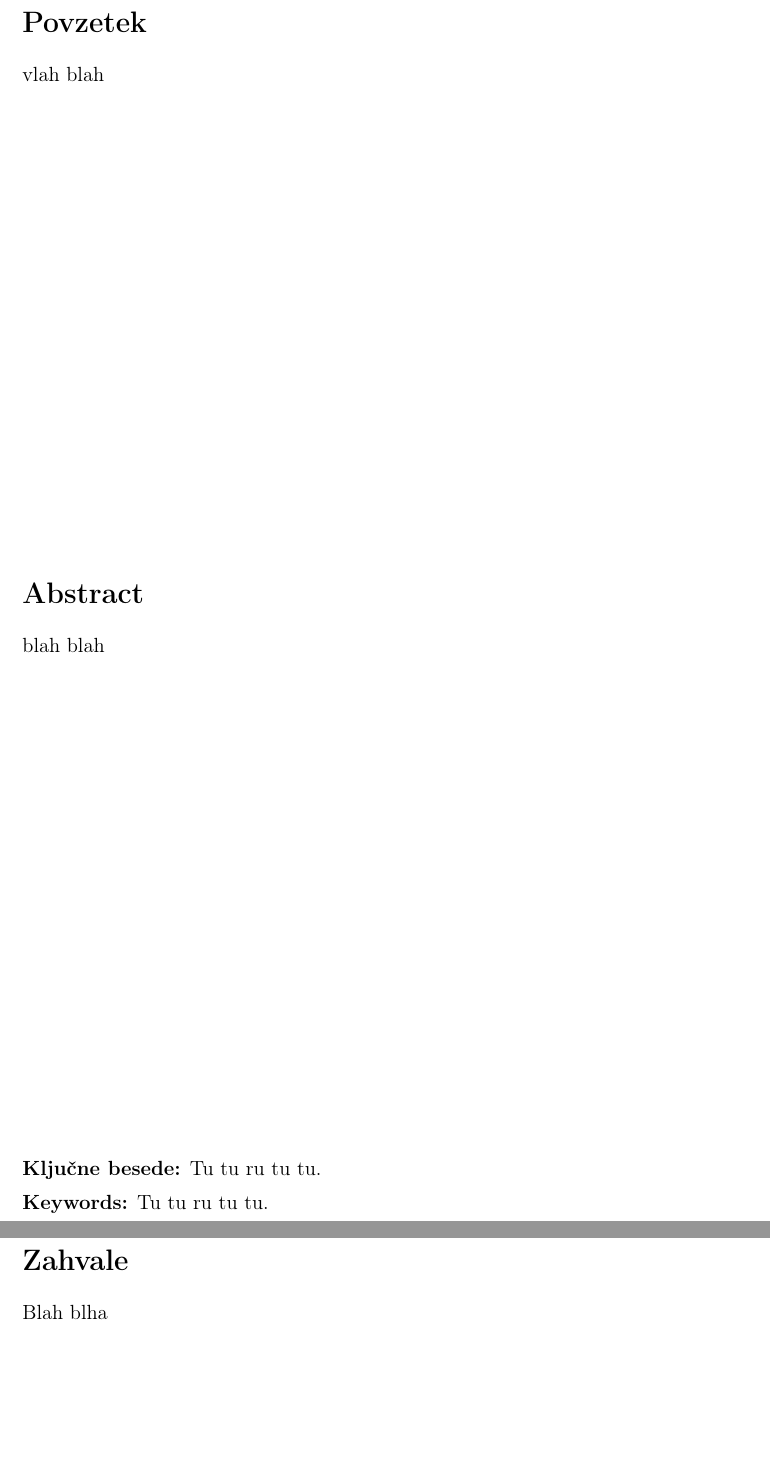
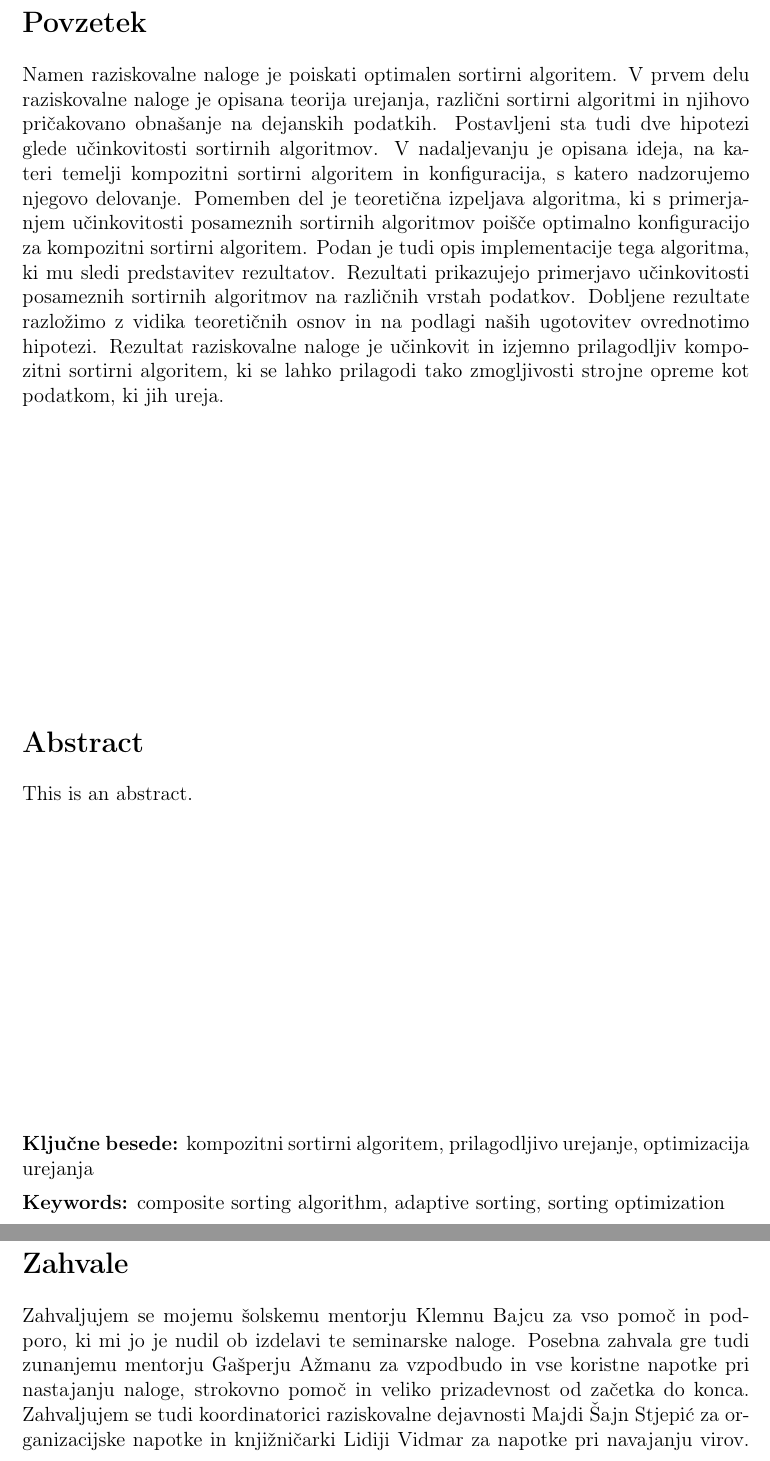
Before and after one commit to jureslak/Tweaksort, a LaTeX document (sortirni.tex): two parts of pages 2 and 3 of 47, joined at a grey line, cut so that both start at the same text, the shorter picture padded with empty space. Compiled offline with pdfLaTeX.

Commit message:
Almost done, except for English abstract.

```diff
--- a/sortirni.tex
+++ b/sortirni.tex
@@ -133,21 +133,42 @@ cmp_t, RAI}}
 \pagebreak
 
 \noindent {\Large \bf Povzetek}\\[5mm]
-vlah blah
+Namen raziskovalne naloge je poiskati optimalen sortirni algoritem.
+V prvem delu raziskovalne naloge je opisana teorija urejanja, različni sortirni
+algoritmi in njihovo pričakovano obnašanje na dejanskih podatkih. Postavljeni sta tudi dve
+hipotezi glede učinkovitosti sortirnih algoritmov.
+V nadaljevanju je opisana ideja, na
+kateri temelji kompozitni sortirni algoritem in konfiguracija, s katero nadzorujemo
+njegovo delovanje. Pomemben del je teoretična izpeljava
+algoritma, ki s primerjanjem učinkovitosti posameznih sortirnih algoritmov poišče
+optimalno konfiguracijo za kompozitni sortirni algoritem. Podan je tudi opis
+implementacije tega algoritma, ki mu sledi
+predstavitev rezultatov. Rezultati prikazujejo primerjavo učinkovitosti posameznih
+sortirnih algoritmov na različnih vrstah podatkov.
+Dobljene rezultate razložimo z vidika teoretičnih osnov in na podlagi naših ugotovitev
+ovrednotimo hipotezi. Rezultat raziskovalne naloge je učinkovit in izjemno prilagodljiv
+kompozitni sortirni algoritem, ki se lahko prilagodi tako zmogljivosti strojne opreme
+kot podatkom, ki jih ureja.
 
 \vfill
 
 \noindent {\Large \bf Abstract}\\[5mm]
-blah blah
+This is an abstract.
 
 \vfill
-\noindent \textbf{Ključne besede:} Tu tu ru tu tu. \\[2mm]
-\textbf{Keywords:} Tu tu ru tu tu.
+\noindent \textbf{Ključne besede:} kompozitni sortirni algoritem, prilagodljivo urejanje, optimizacija urejanja \\[2mm]
+\textbf{Keywords:} composite sorting algorithm, adaptive sorting, sorting optimization
 
 \pagebreak
 
 \noindent {\Large \bf Zahvale}\\[5mm]
-Blah blha
+Zahvaljujem se mojemu šolskemu mentorju Klemnu Bajcu za vso pomoč in podporo,
+ki mi jo je nudil ob izdelavi te seminarske naloge.  Posebna zahvala gre tudi zunanjemu
+mentorju Gašperju Ažmanu za vzpodbudo in vse koristne napotke pri nastajanju
+naloge, strokovno pomoč in veliko prizadevnost od začetka do konca. Zahvaljujem
+se tudi koordinatorici raziskovalne dejavnosti Majdi Šajn
+Stjepić za organizacijske napotke in knjižničarki Lidiji Vidmar za napotke pri
+navajanju virov.
 \pagebreak
 
 \thispagestyle{empty}
```
Also changed, not shown: povzetek.tex (+1 -3 lines), sortirni.tex (9 more changed lines).
